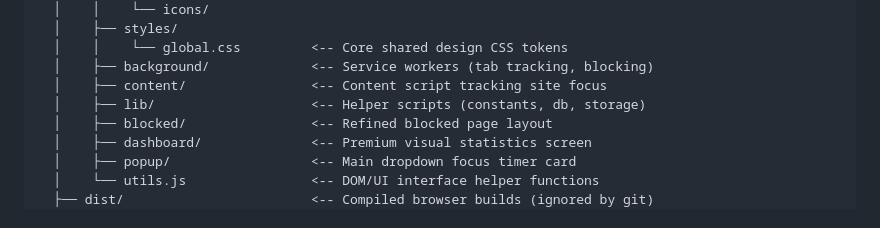
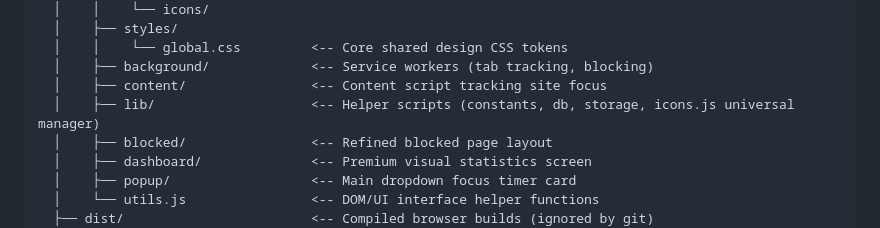
Before and after one commit to vishwa-vsr/Flow, a Markdown page: README.md, the part around the change. Drawn GitHub-style.

Commit message:
docs: update Repository File Structure in README.md to include src/lib/icons.js

```diff
--- a/README.md
+++ b/README.md
@@ -122,7 +122,7 @@ flow-source/
   │    │    └── global.css         <-- Core shared design CSS tokens
   │    ├── background/             <-- Service workers (tab tracking, blocking)
   │    ├── content/                <-- Content script tracking site focus
-  │    ├── lib/                    <-- Helper scripts (constants, db, storage)
+  │    ├── lib/                    <-- Helper scripts (constants, db, storage, icons.js universal manager)
   │    ├── blocked/                <-- Refined blocked page layout
   │    ├── dashboard/              <-- Premium visual statistics screen
   │    ├── popup/                  <-- Main dropdown focus timer card
```
